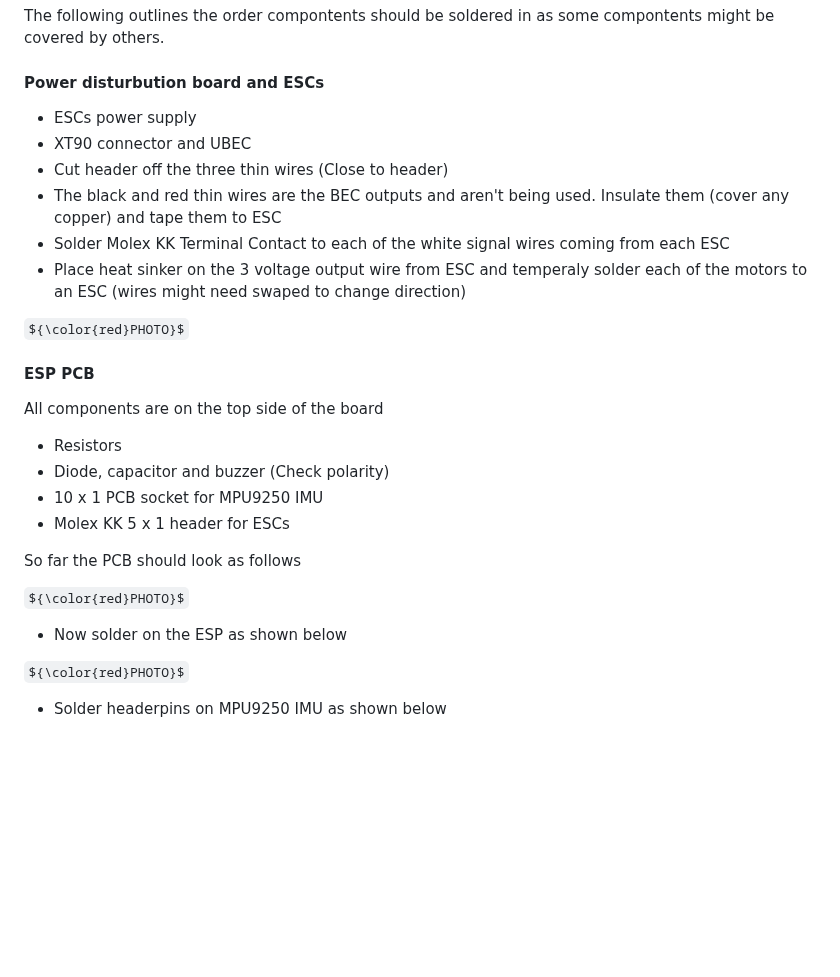
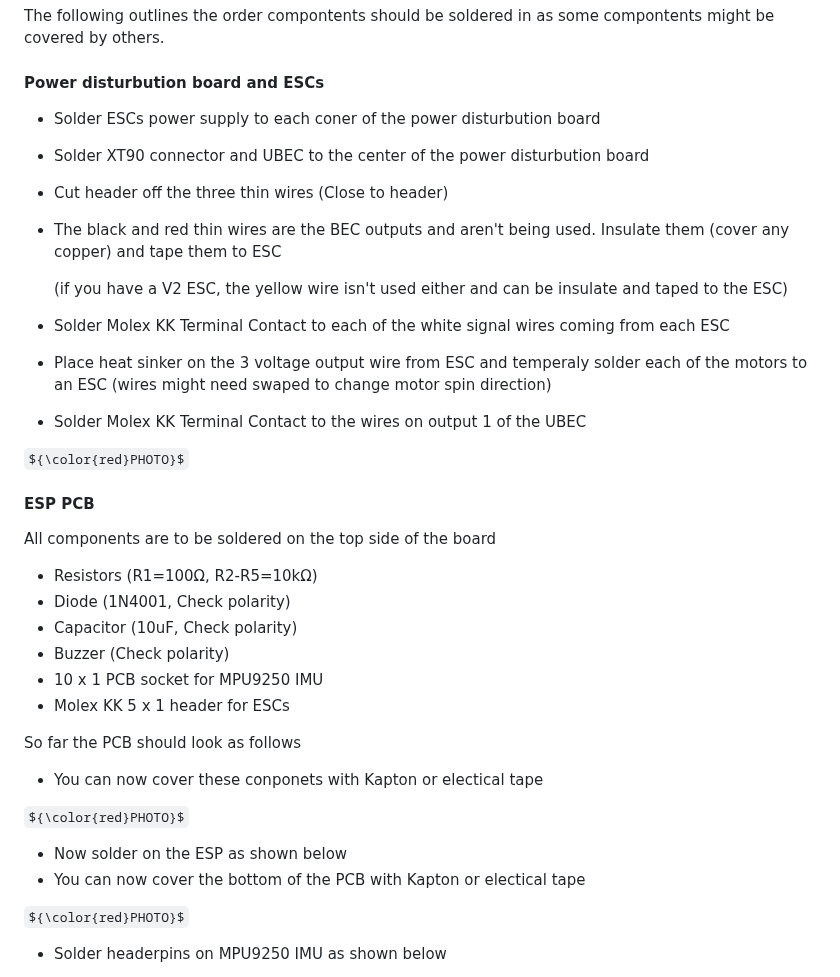
Before and after one commit to QUB-ASL/bzzz, a Markdown page: docs/HOW_TO_BUILD_BZZZ.md, the part around one of its changes. Drawn GitHub-style; some formulas as TeX source; blank space fills up the shorter version.

```diff
--- a/docs/HOW_TO_BUILD_BZZZ.md
+++ b/docs/HOW_TO_BUILD_BZZZ.md
@@ -122,27 +122,35 @@ Order the relevent parts above.
 The following outlines the order compontents should be soldered in as some compontents might be covered by others.
 
 #### Power disturbution board and ESCs
-* ESCs power supply
-* XT90 connector and UBEC
+* Solder ESCs power supply to each coner of the power disturbution board
+* Solder XT90 connector and UBEC to the center of the power disturbution board
 * Cut header off the three thin wires (Close to header)
 * The black and red thin wires are the BEC outputs and aren't being used. Insulate them (cover any copper) and tape them to ESC
+
+  (if you have a V2 ESC, the yellow wire isn't used either and can be insulate and taped to the ESC)
+
 * Solder Molex KK Terminal Contact to each of the white signal wires coming from each ESC
-* Place heat sinker on the 3 voltage output wire from ESC and temperaly solder each of the motors to an ESC (wires might need swaped to change direction)
+* Place heat sinker on the 3 voltage output wire from ESC and temperaly solder each of the motors to an ESC (wires might need swaped to change motor spin direction)
+* Solder Molex KK Terminal Contact to the wires on output 1 of the UBEC
 
 ${\color{red}PHOTO}$
 
 #### ESP PCB
-All components are on the top side of the board
-* Resistors
-* Diode, capacitor and buzzer (Check  polarity)
+All components are to be soldered on the top side of the board
+* Resistors (R1=100Ω, R2-R5=10kΩ)
+* Diode (1N4001, Check  polarity)
+* Capacitor (10uF, Check  polarity)
+* Buzzer (Check  polarity)
 * 10 x 1 PCB socket for MPU9250 IMU
 * Molex KK 5 x 1 header for ESCs
 
 So far the PCB should look as follows
+* You can now cover these conponets with Kapton or electical tape
 
 ${\color{red}PHOTO}$
 
 * Now solder on the ESP as shown below
+* You can now cover the bottom of the PCB with Kapton or electical tape
 
 ${\color{red}PHOTO}$
 
```
Also changed, not shown: other parts of docs/HOW_TO_BUILD_BZZZ.md (+36 -18 lines).
